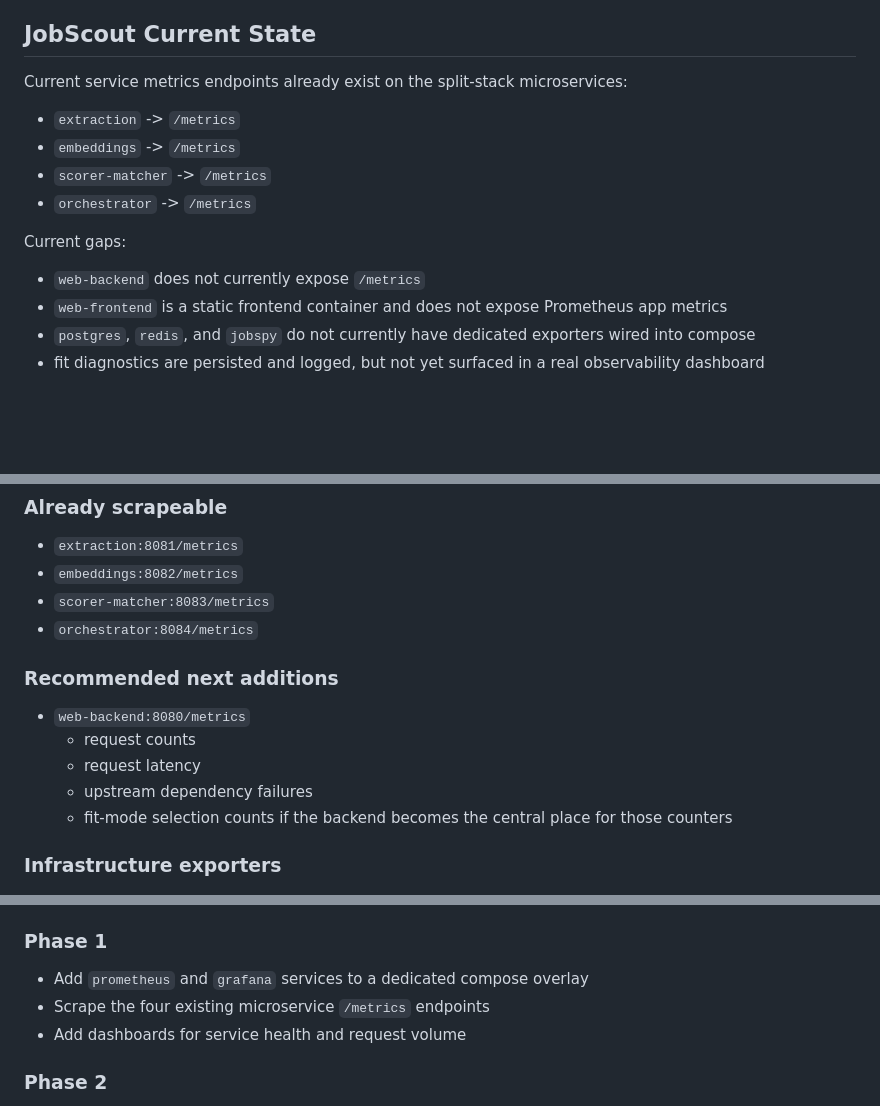
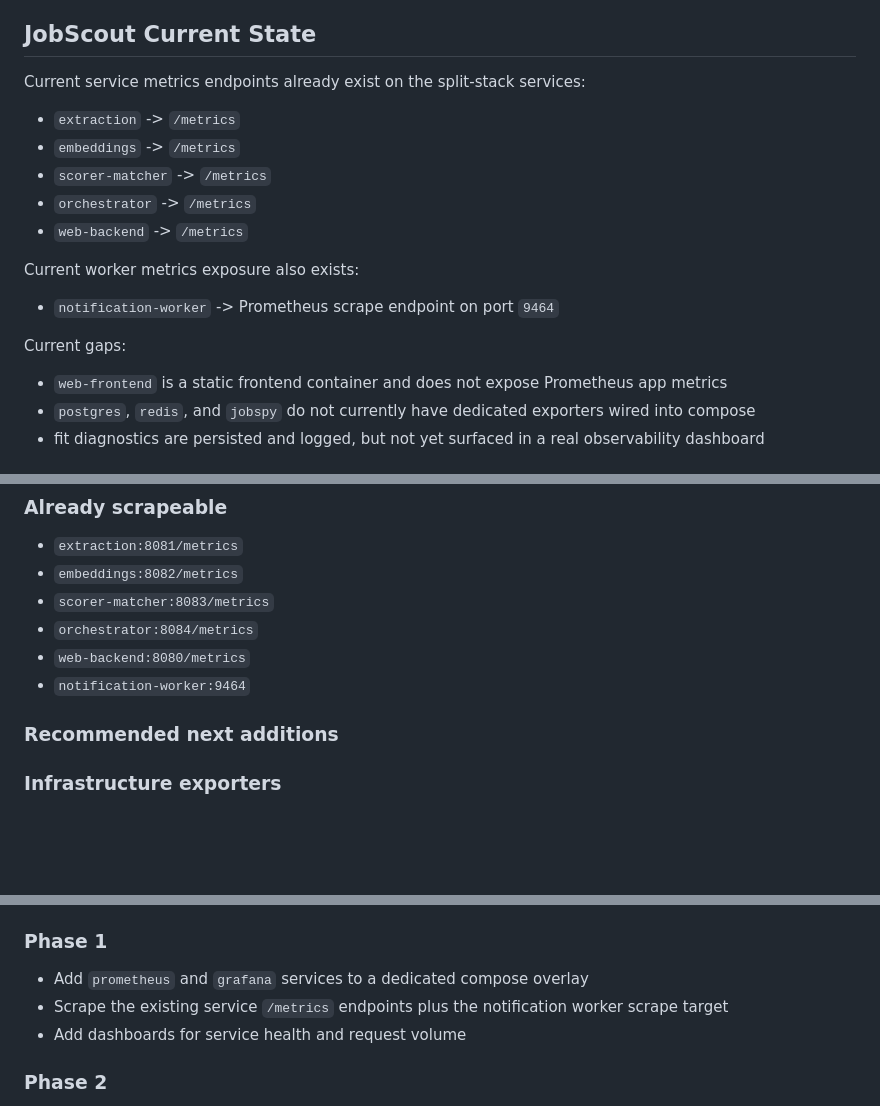
Before and after one commit to sahnsookyung/JobScout, a Markdown page: docs/plans/container-observability-plan.md, 3 parts joined by grey strips. Drawn GitHub-style; blank space fills up the shorter version.

Commit message:
Refresh observability plan

```diff
--- a/docs/plans/container-observability-plan.md
+++ b/docs/plans/container-observability-plan.md
@@ -43,16 +43,20 @@ If a managed service is desired later, Grafana Cloud also has a free tier, but t
 
 ## JobScout Current State
 
-Current service metrics endpoints already exist on the split-stack microservices:
+Current service metrics endpoints already exist on the split-stack services:
 
 - `extraction` -> `/metrics`
 - `embeddings` -> `/metrics`
 - `scorer-matcher` -> `/metrics`
 - `orchestrator` -> `/metrics`
+- `web-backend` -> `/metrics`
+
+Current worker metrics exposure also exists:
+
+- `notification-worker` -> Prometheus scrape endpoint on port `9464`
 
 Current gaps:
 
-- `web-backend` does not currently expose `/metrics`
 - `web-frontend` is a static frontend container and does not expose Prometheus app metrics
 - `postgres`, `redis`, and `jobspy` do not currently have dedicated exporters wired into compose
 - fit diagnostics are persisted and logged, but not yet surfaced in a real observability dashboard
@@ -90,14 +94,10 @@ Current gaps:
 - `embeddings:8082/metrics`
 - `scorer-matcher:8083/metrics`
 - `orchestrator:8084/metrics`
+- `web-backend:8080/metrics`
+- `notification-worker:9464`
 
 ### Recommended next additions
-
-- `web-backend:8080/metrics`
-  - request counts
-  - request latency
-  - upstream dependency failures
-  - fit-mode selection counts if the backend becomes the central place for those counters
 
 ### Infrastructure exporters
 
@@ -142,7 +142,7 @@ Some of these currently exist only in persisted diagnostics. To show them in Gra
 ### Phase 1
 
 - Add `prometheus` and `grafana` services to a dedicated compose overlay
-- Scrape the four existing microservice `/metrics` endpoints
+- Scrape the existing service `/metrics` endpoints plus the notification worker scrape target
 - Add dashboards for service health and request volume
 
 ### Phase 2
```
